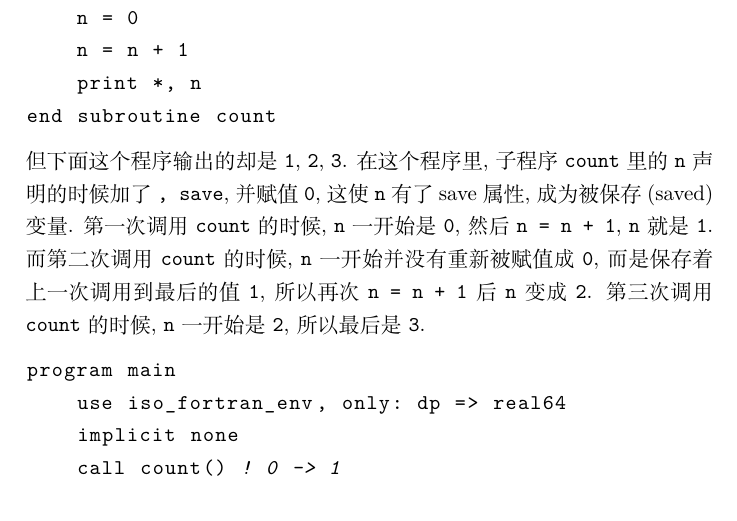
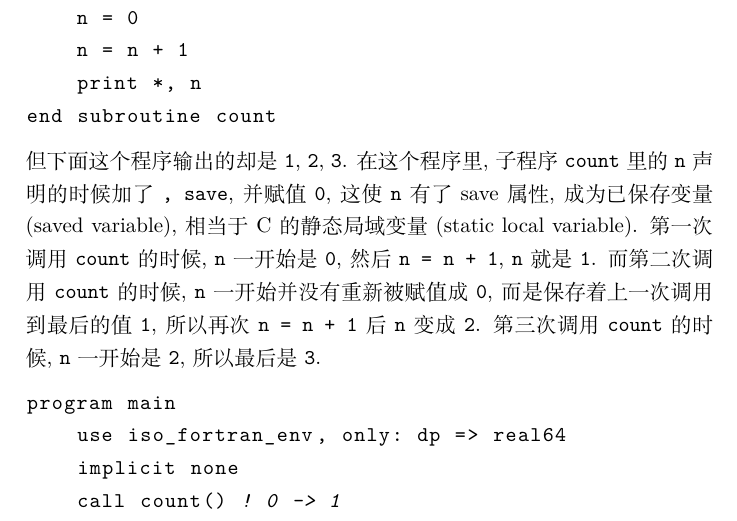
Before and after one commit to GasinAn/ForNotes, a LaTeX thesis (ForNotes.tex, which reads procedure.tex): part of page 135 of 198, cut so that both start at the same text. Compiled offline with XeLaTeX.

Commit message:
调整saved variable译名，增其与C静态局域变量的关系

```diff
--- a/procedure.tex
+++ b/procedure.tex
@@ -389,7 +389,7 @@ subroutine count()
     print *, n
 end subroutine count
 \end{lstlisting}
-但下面这个程序输出的却是 \ttt{1}, \ttt{2}, \ttt{3}. 在这个程序里, 子程序 \ttt{count} 里的 \ttt{n} 声明的时候加了 \ttt{, save}, 并赋值 \ttt{0}, 这使 \ttt{n} 有了 save 属性, 成为被保存 (saved) 变量. 第一次调用 \ttt{count} 的时候, \ttt{n} 一开始是 \ttt{0}, 然后 \ttt{n = n + 1}, \ttt{n} 就是 \ttt{1}. 而第二次调用 \ttt{count} 的时候, \ttt{n} 一开始并没有重新被赋值成 \ttt{0}, 而是保存着上一次调用到最后的值 \ttt{1}, 所以再次 \ttt{n = n + 1} 后 \ttt{n} 变成 \ttt{2}. 第三次调用 \ttt{count} 的时候, \ttt{n} 一开始是 \ttt{2}, 所以最后是 \ttt{3}.
+但下面这个程序输出的却是 \ttt{1}, \ttt{2}, \ttt{3}. 在这个程序里, 子程序 \ttt{count} 里的 \ttt{n} 声明的时候加了 \ttt{, save}, 并赋值 \ttt{0}, 这使 \ttt{n} 有了 save 属性, 成为已保存变量 (saved variable), 相当于 C 的静态局域变量 (static local variable). 第一次调用 \ttt{count} 的时候, \ttt{n} 一开始是 \ttt{0}, 然后 \ttt{n = n + 1}, \ttt{n} 就是 \ttt{1}. 而第二次调用 \ttt{count} 的时候, \ttt{n} 一开始并没有重新被赋值成 \ttt{0}, 而是保存着上一次调用到最后的值 \ttt{1}, 所以再次 \ttt{n = n + 1} 后 \ttt{n} 变成 \ttt{2}. 第三次调用 \ttt{count} 的时候, \ttt{n} 一开始是 \ttt{2}, 所以最后是 \ttt{3}.
 \begin{lstlisting}
 program main
     use iso_fortran_env, only: dp => real64
```
